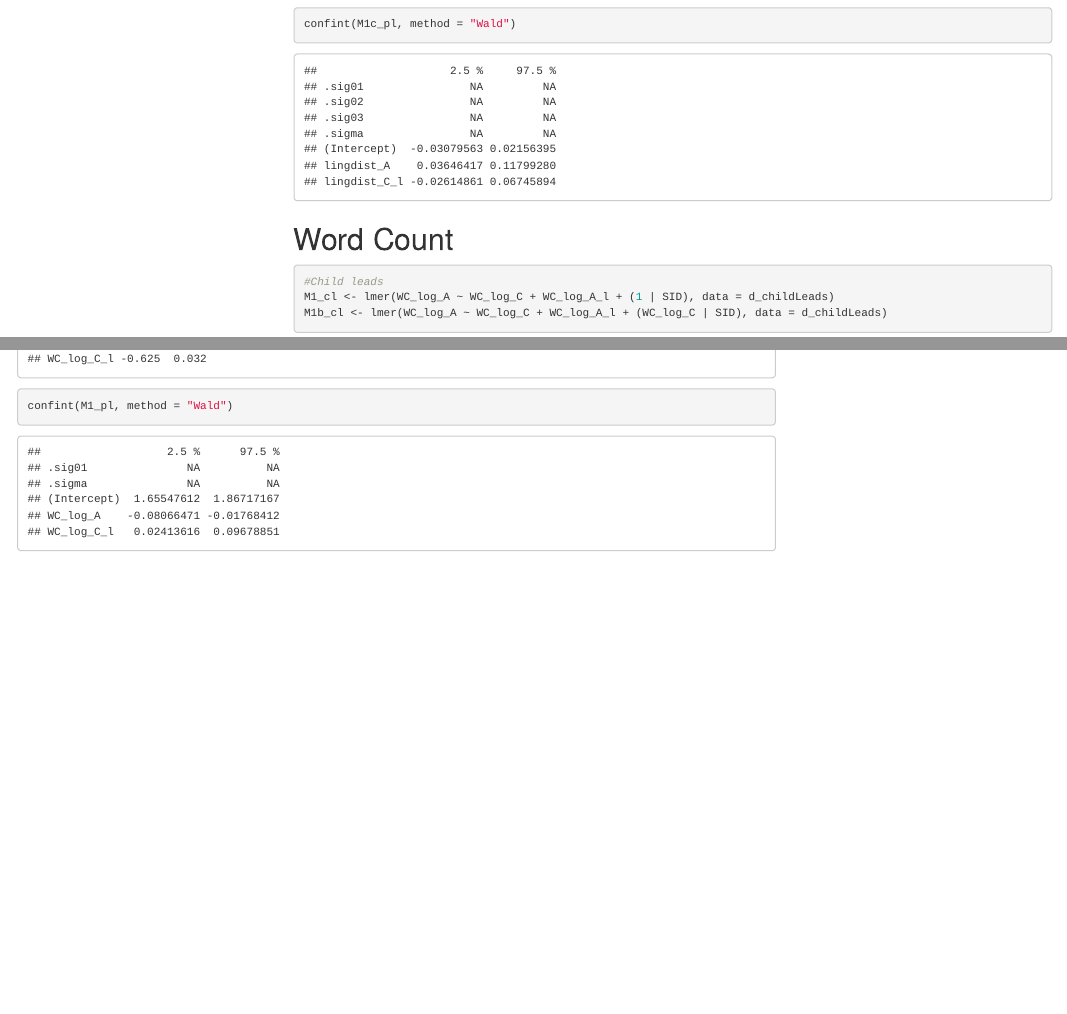
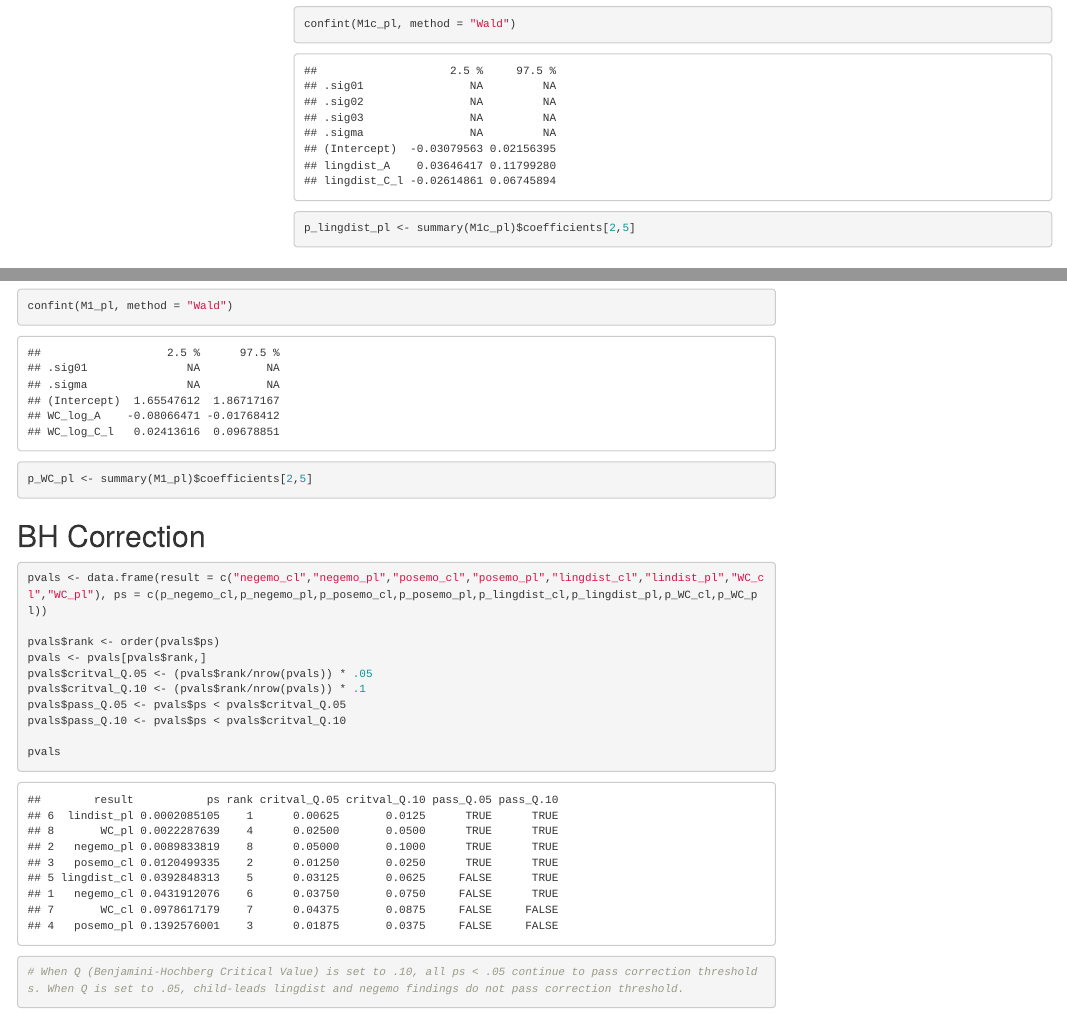
Before and after one commit to Yale-CANDLab/SPACE, an R Markdown document (SPACEAnalyses_OSF.Rmd): the page in a window 1100 px wide, from 16050 px down before the commit and from 16230 px down after it, so that both start at the same text, and a second part further down, joined at a grey line. The pictures show the output file SPACEAnalyses_OSF.html that the author committed with the source, opened offline; menus at the side of the page are left out.

Commit message:
Add files via upload

````diff
--- a/SPACEAnalyses_OSF.Rmd
+++ b/SPACEAnalyses_OSF.Rmd
@@ -291,6 +296,7 @@ anova(M1c_pl, M1d_pl)
 standardize_parameters(M1c_pl, method="basic")
 summary(M1c_pl)
 confint(M1c_pl, method = "Wald")
+p_lingdist_pl <- summary(M1c_pl)$coefficients[2,5]
 
 ```
 
@@ -321,5 +328,24 @@ anova(M1_pl, M1d_pl)
 standardize_parameters(M1_pl, method="basic")
 summary(M1_pl)
 confint(M1_pl, method = "Wald")
+p_WC_pl <- summary(M1_pl)$coefficients[2,5]
 
 ```
+
+## BH Correction
+
+``` {r BH, warning=F}
+
+pvals <- data.frame(result = c("negemo_cl","negemo_pl","posemo_cl","posemo_pl","lingdist_cl","lindist_pl","WC_cl","WC_pl"), ps = c(p_negemo_cl,p_negemo_pl,p_posemo_cl,p_posemo_pl,p_lingdist_cl,p_lingdist_pl,p_WC_cl,p_WC_pl))
+
+pvals$rank <- order(pvals$ps)
+pvals <- pvals[pvals$rank,]
+pvals$critval_Q.05 <- (pvals$rank/nrow(pvals)) * .05
+pvals$critval_Q.10 <- (pvals$rank/nrow(pvals)) * .1
+pvals$pass_Q.05 <- pvals$ps < pvals$critval_Q.05
+pvals$pass_Q.10 <- pvals$ps < pvals$critval_Q.10
+
+pvals
+# When Q (Benjamini-Hochberg Critical Value) is set to .10, all ps < .05 continue to pass correction thresholds. When Q is set to .05, child-leads lingdist and negemo findings do not pass correction threshold.
+
+```
````
Also changed, not shown: SPACEAnalyses_OSF.html, SPACEAnalyses_OSF.Rmd (6 more changed lines).
